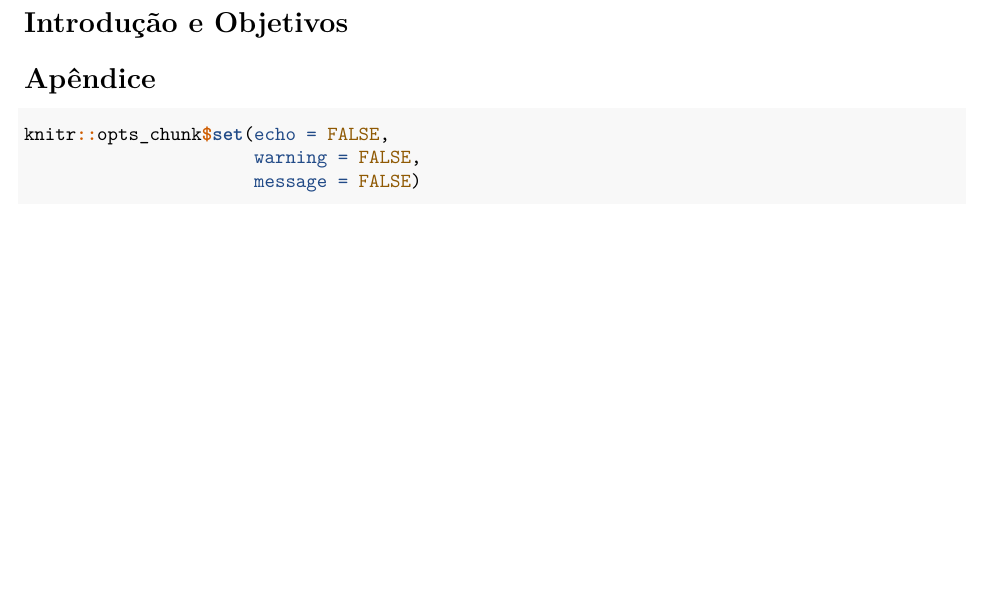
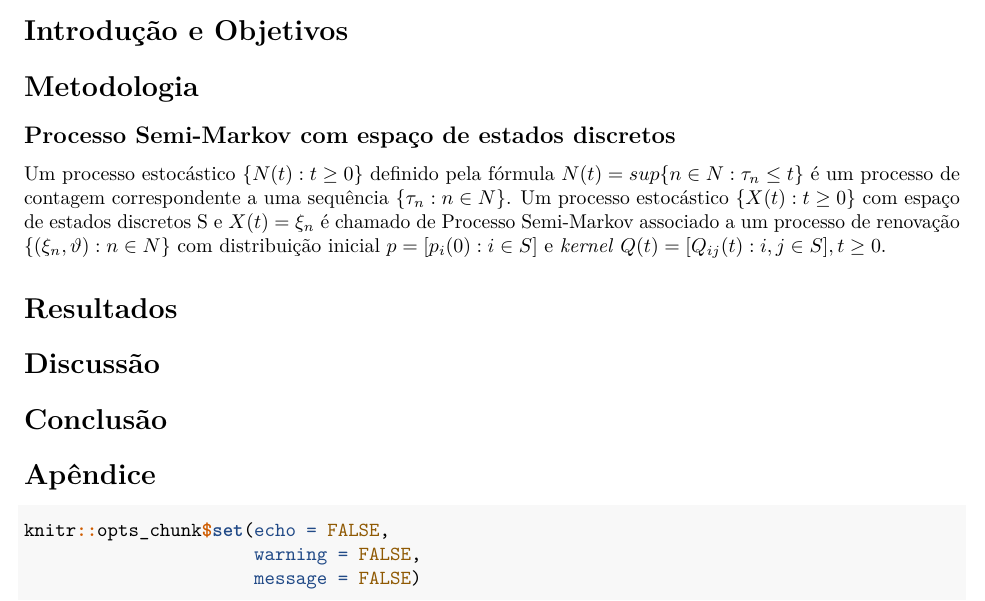
Before and after one commit to cmusso86/Trabalho-Processos-Estocasticos, an R Markdown document (Trabalho_Processos.Rmd): part of the page before the commit and part of page 2 of 2 after it, cut so that both start at the same text, the shorter picture padded with empty space. Rendered offline with R 4.5, knitr and Pandoc, then LaTeX, with nearby package versions; code that draws random numbers runs with fixed seeds of ours.

Commit message:
Processos Semi-Markov

```diff
--- a/Trabalho_Processos.Rmd
+++ b/Trabalho_Processos.Rmd
@@ -1,4 +1,9 @@
 ---
+output:
+  pdf_document: default
+  html_document: default
+---
+ ---
 titulo: "Cadeias de Markov e Economia da saúde"
 subtitulo: "Uma aplicação utilizando o pacote heemod"
 aluno1:  "Carolina Musso 18/0047850"
@@ -36,7 +44,20 @@ pacman::p_load(tidyverse, dplyr, rio, papeR, patchwork,
 # Introdução e Objetivos
 
 
+# Metodologia
 
+## Processo Semi-Markov com espaço de estados discretos
+
+Um processo estocástico $\{N(t): t \geq 0 \}$ definido pela fórmula $N(t) = sup\{n \in N: \tau_n \leq t \}$ é um processo de contagem correspondente a uma sequência $\{ \tau_n: n \in N \}$.
+Um processo estocástico $\{ X(t): t \geq 0\}$ com espaço de estados discretos S e $X(t) = \xi_n$ é chamado de Processo Semi-Markov associado a um processo de renovação $\{ ( \xi_n, \vartheta):n \in N \}$ com distribuição inicial $p= [p_i(0): i \in S]$ e _kernel_ $Q(t)=[Q_{ij}(t): i,j \in S], t \geq 0$.
+
+# Resultados
+
+
+# Discussão
+
+
+# Conclusão
 
 
 
```
Also changed, not shown: Trabalho_Processos.Rmd (3 more changed lines), 1 other file.
